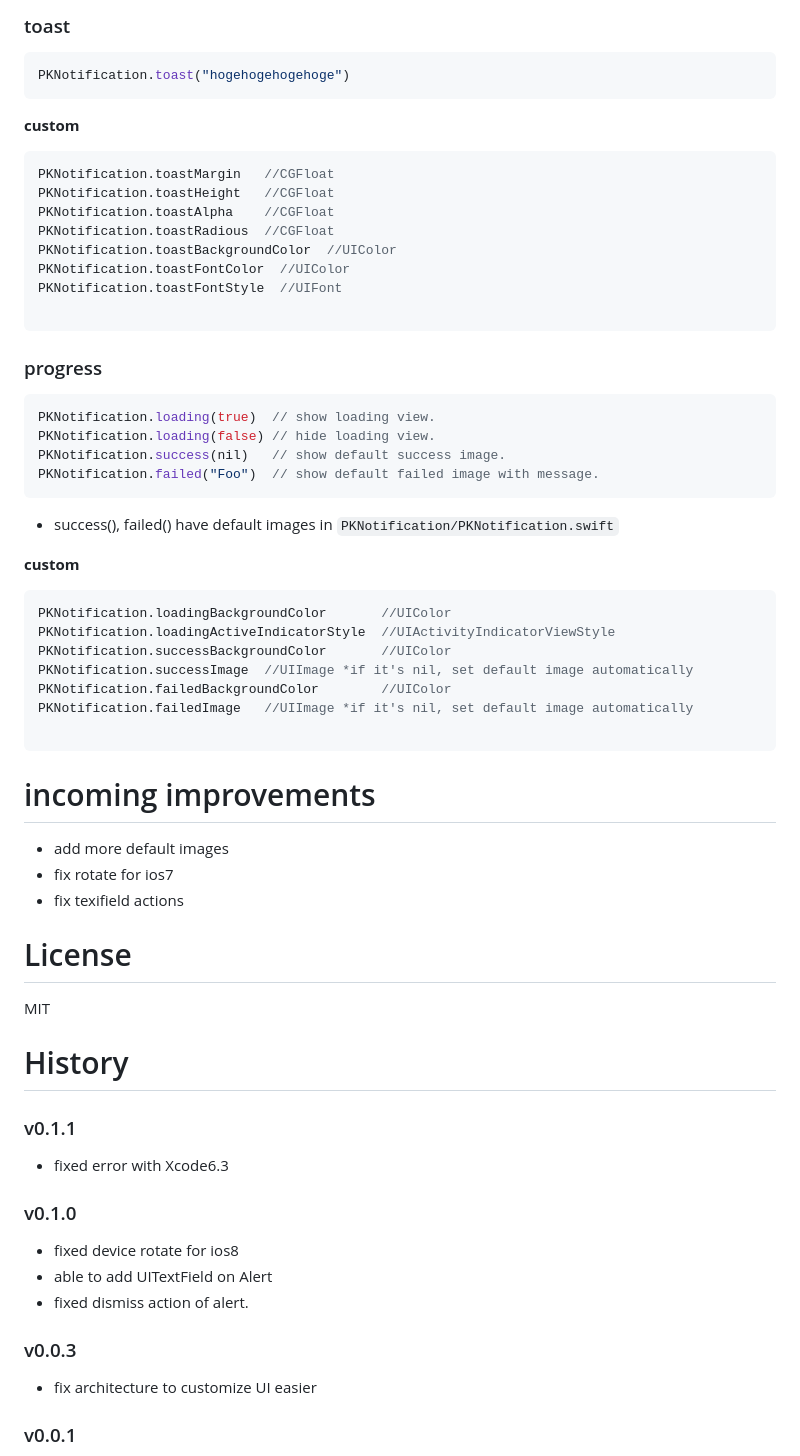
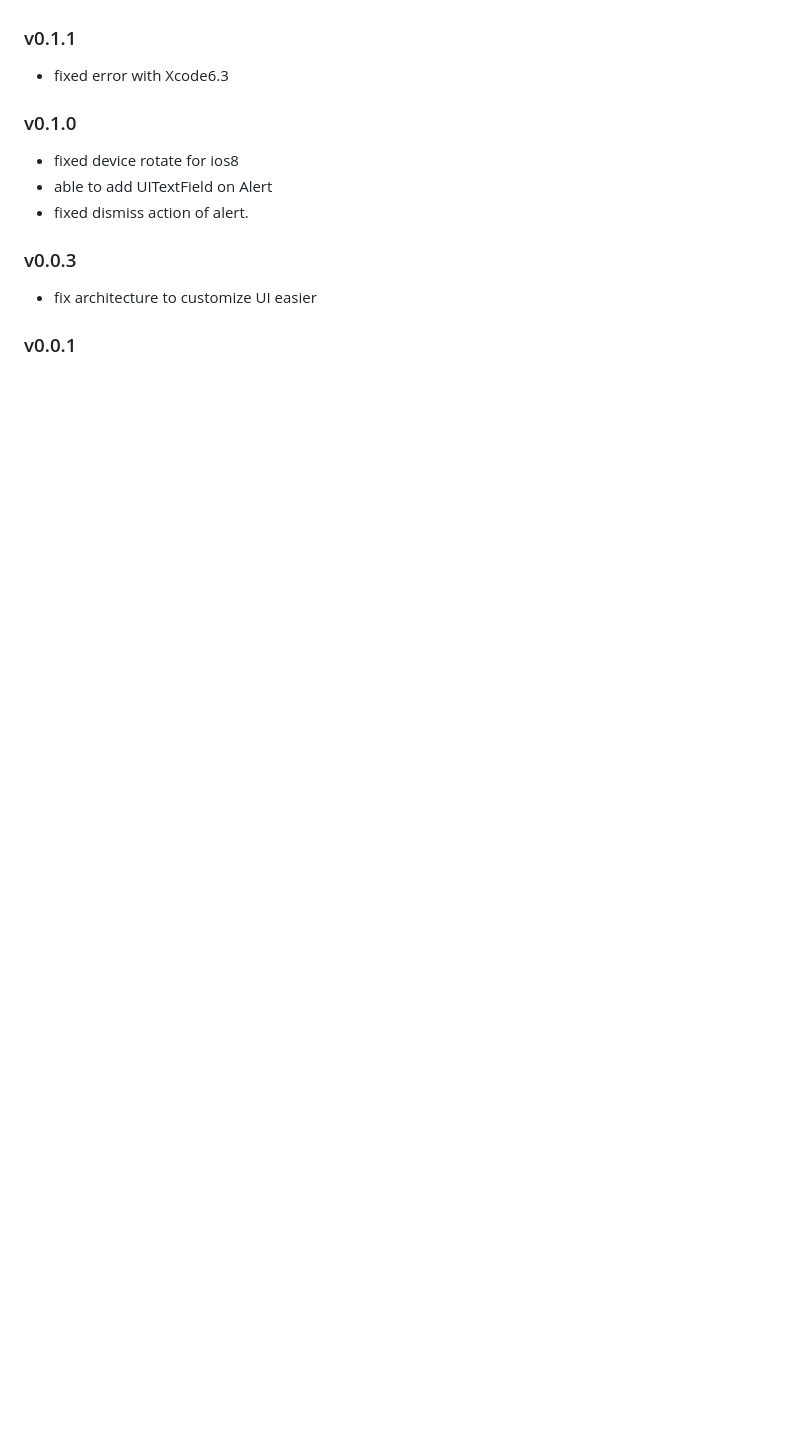
Before and after one commit to hakopako/PKNotification, a Markdown page: README.md, the part around the change printed below. GitHub-like rendering; blank space fills up the shorter version.

````diff
--- a/README.md
+++ b/README.md
@@ -108,58 +54,3 @@ PKNotification.alertCornerRadius      //CGFloat
-### toast
-
-```swift
-PKNotification.toast("hogehogehogehoge")
-```
-
-__custom__
-
-```swift
-PKNotification.toastMargin   //CGFloat
-PKNotification.toastHeight   //CGFloat
-PKNotification.toastAlpha    //CGFloat
-PKNotification.toastRadious  //CGFloat
-PKNotification.toastBackgroundColor  //UIColor
-PKNotification.toastFontColor  //UIColor
-PKNotification.toastFontStyle  //UIFont
-
-```
-
-### progress
-
-```swift
-PKNotification.loading(true)  // show loading view.
-PKNotification.loading(false) // hide loading view.
-PKNotification.success(nil)   // show default success image.
-PKNotification.failed("Foo")  // show default failed image with message.
-```
-
-* success(), failed() have default images in `PKNotification/PKNotification.swift`
-
-
-__custom__
-
-```swift
-PKNotification.loadingBackgroundColor       //UIColor
-PKNotification.loadingActiveIndicatorStyle  //UIActivityIndicatorViewStyle
-PKNotification.successBackgroundColor       //UIColor
-PKNotification.successImage  //UIImage *if it's nil, set default image automatically
-PKNotification.failedBackgroundColor        //UIColor
-PKNotification.failedImage   //UIImage *if it's nil, set default image automatically
-
-```
-
-# incoming improvements
-- add more default images
-- fix rotate for ios7
-- fix texifield actions
-
-
-# License
-
-MIT
-
-
-# History
 ### v0.1.1
 - fixed error with Xcode6.3
 
````
Also changed, not shown: other parts of README.md (+44 -98 lines), Demo/Images/PKNotification.gif (added), Demo/Images/PKNotification.png (added), 4 other files.
